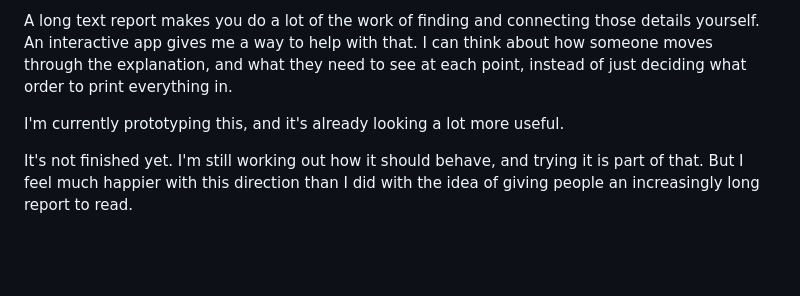
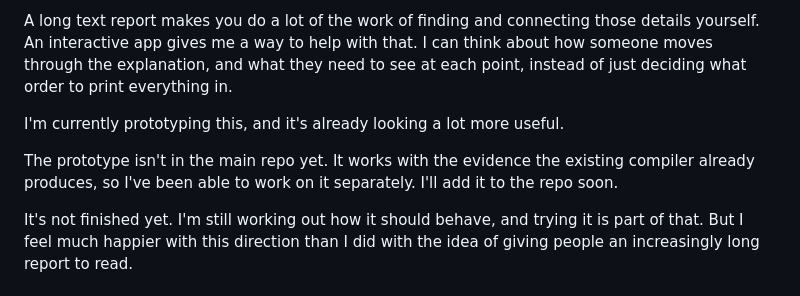
Before and after one commit to sproates/panackelty-website, a Markdown page: drafts/a-new-direction-for-panack-explain.md, the part around the change. Drawn GitHub-style; blank space fills up the shorter version.

Commit message:
Explain prototype location and existing compiler evidence

```diff
--- a/drafts/a-new-direction-for-panack-explain.md
+++ b/drafts/a-new-direction-for-panack-explain.md
@@ -35,6 +35,8 @@ A long text report makes you do a lot of the work of finding and connecting thos
 
 I'm currently prototyping this, and it's already looking a lot more useful.
 
+The prototype isn't in the main repo yet. It works with the evidence the existing compiler already produces, so I've been able to work on it separately. I'll add it to the repo soon.
+
 It's not finished yet. I'm still working out how it should behave, and trying it is part of that. But I feel much happier with this direction than I did with the idea of giving people an increasingly long report to read.
 
 ## This means alpha.15 will take a little longer
```
